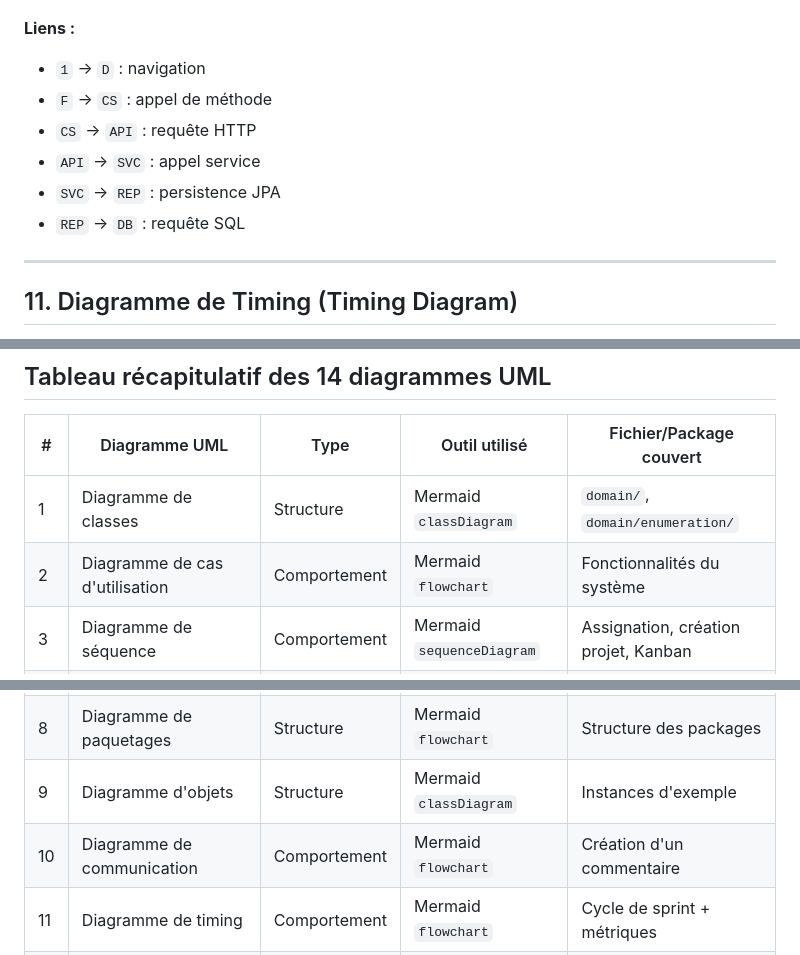
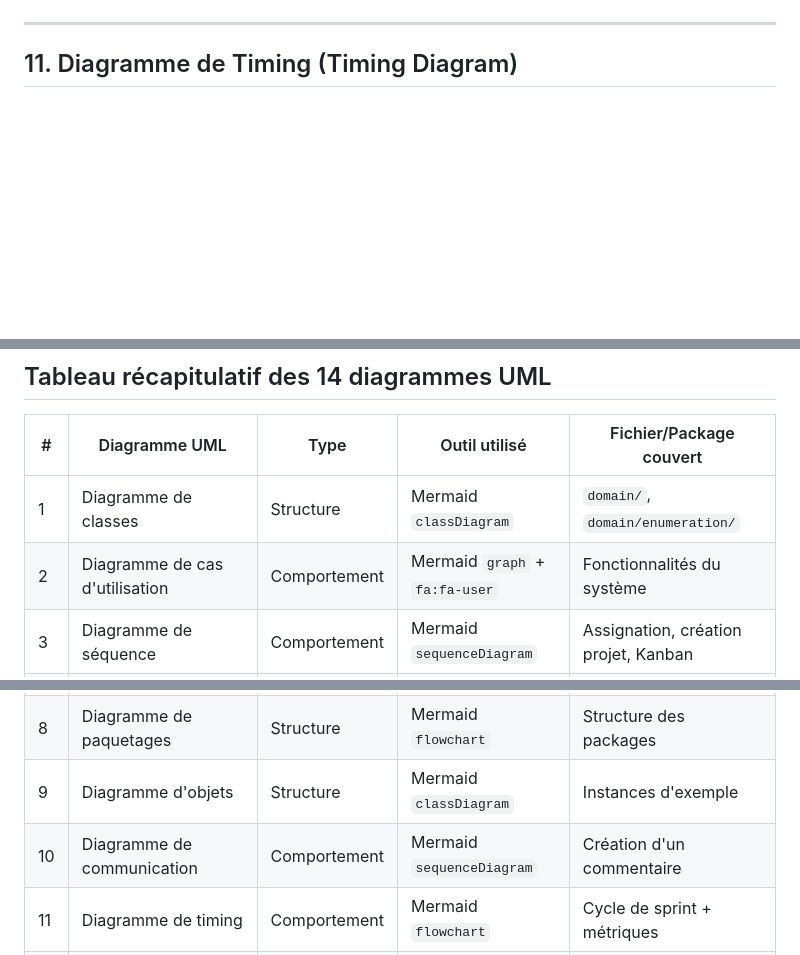
Before and after one commit to 24231-Brahim/gestion_taches, a Markdown page: docs/fiche-classes.md, 3 parts joined by grey strips. Drawn GitHub-style; blank space fills up the shorter version.

````diff
--- a/docs/fiche-classes.md
+++ b/docs/fiche-classes.md
@@ -779,12 +787,4 @@ flowchart TD
 ```
-
-**Liens :**
-- `1` → `D` : navigation
-- `F` → `CS` : appel de méthode
-- `CS` → `API` : requête HTTP
-- `API` → `SVC` : appel service
-- `SVC` → `REP` : persistence JPA
-- `REP` → `DB` : requête SQL
 
 ---
 
@@ -1007,7 +1007,7 @@ Ce diagramme combine plusieurs diagrammes de séquence et d'activité pour montr
 | # | Diagramme UML | Type | Outil utilisé | Fichier/Package couvert |
 |---|---|---|---|---|
 | 1 | Diagramme de classes | Structure | Mermaid `classDiagram` | `domain/`, `domain/enumeration/` |
-| 2 | Diagramme de cas d'utilisation | Comportement | Mermaid `flowchart` | Fonctionnalités du système |
+| 2 | Diagramme de cas d'utilisation | Comportement | Mermaid `graph` + `fa:fa-user` | Fonctionnalités du système |
 | 3 | Diagramme de séquence | Comportement | Mermaid `sequenceDiagram` | Assignation, création projet, Kanban |
 | 4 | Diagramme d'activité | Comportement | Mermaid `flowchart` | Cycle de vie issue, processus sprint |
 | 5 | Diagramme d'états | Comportement | Mermaid `stateDiagram-v2` | Issue, Sprint, Epic |
@@ -1015,7 +1015,7 @@ Ce diagramme combine plusieurs diagrammes de séquence et d'activité pour montr
 | 7 | Diagramme de composants | Structure | Mermaid `flowchart` | Modules Angular + Spring |
 | 8 | Diagramme de paquetages | Structure | Mermaid `flowchart` | Structure des packages |
 | 9 | Diagramme d'objets | Structure | Mermaid `classDiagram` | Instances d'exemple |
-| 10 | Diagramme de communication | Comportement | Mermaid `flowchart` | Création d'un commentaire |
+| 10 | Diagramme de communication | Comportement | Mermaid `sequenceDiagram` | Création d'un commentaire |
 | 11 | Diagramme de timing | Comportement | Mermaid `flowchart` | Cycle de sprint + métriques |
 | 12 | Diagramme de structure composite | Structure | Mermaid `flowchart` | Structure interne d'une Issue |
 | 13 | Diagramme de profils | Structure | Mermaid `classDiagram` | Stéréotypes JHipster |
````
Also changed, not shown: other parts of docs/fiche-classes.md (+47 -39 lines).
